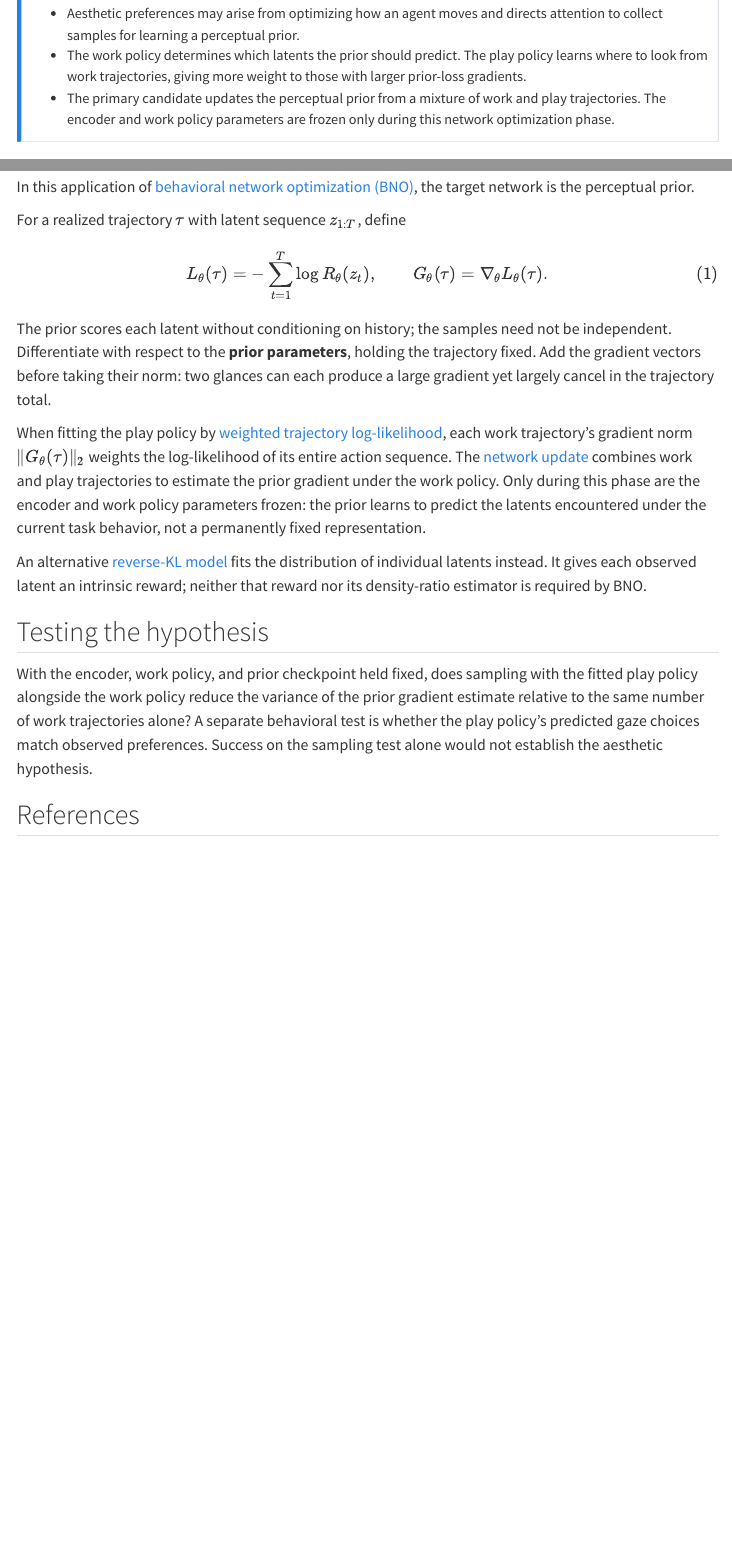
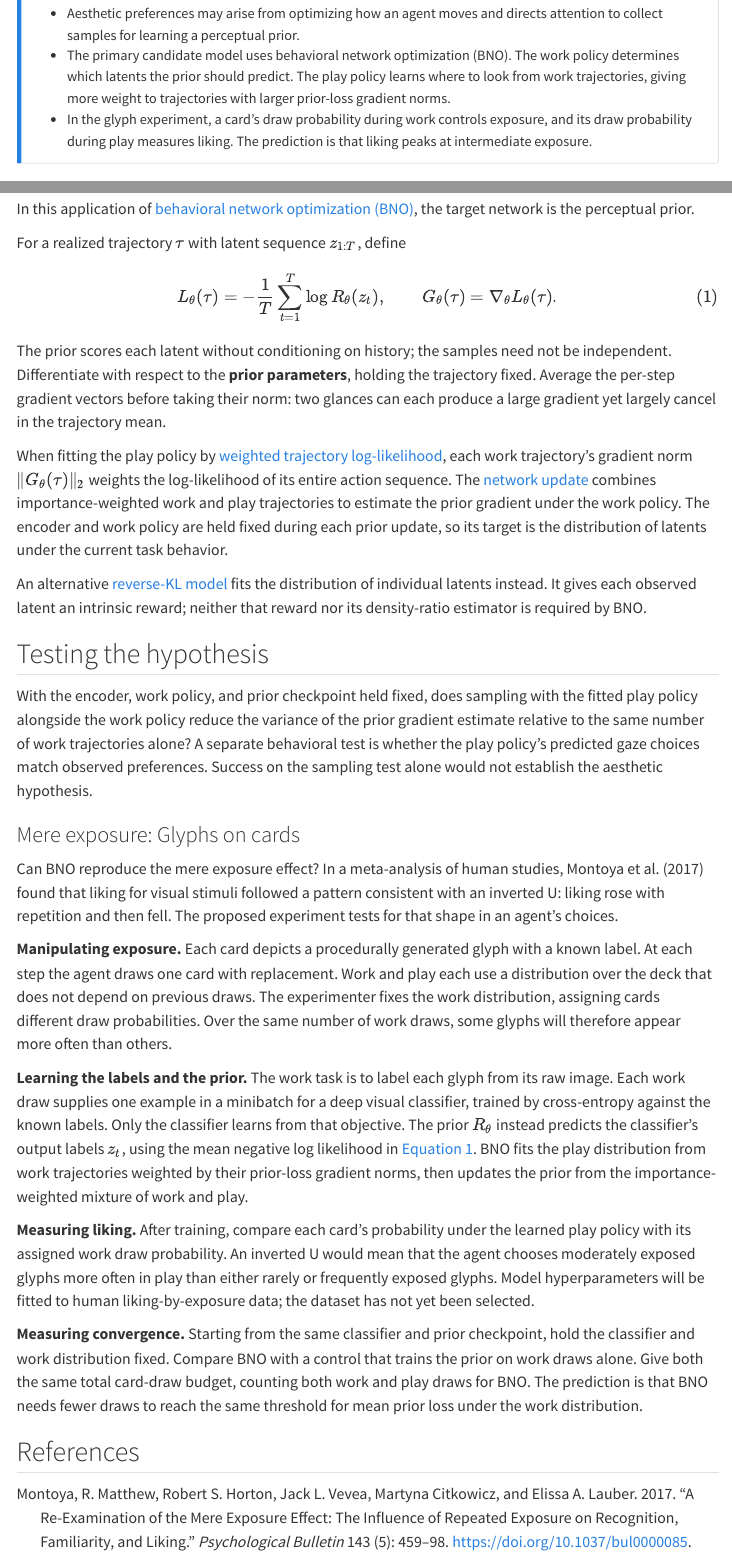
Before and after one commit to dgmulf/lab-wiki, a Quarto document (computational-aesthetics.qmd): the page in a window 1100 px wide, from 110 px down, and a second part further down, joined at a grey line. Rendered offline with R 4.5, knitr and Pandoc in place of Quarto, with nearby package versions; menus at the side of the page are left out.

Commit message:
Add the mere exposure glyph experiment

```diff
--- a/computational-aesthetics.qmd
+++ b/computational-aesthetics.qmd
@@ -7,12 +7,13 @@ description: >-
 ::: {#key-ideas .callout-note title="Key ideas"}
 - Aesthetic preferences may arise from optimizing how an agent moves and directs
   attention to collect samples for learning a perceptual prior.
-- The work policy determines which latents the prior should predict. The play
+- The primary candidate model uses behavioral network optimization (BNO). The
+  work policy determines which latents the prior should predict. The play
   policy learns where to look from work trajectories, giving more weight to
-  those with larger prior-loss gradients.
-- The primary candidate updates the perceptual prior from a mixture of work and
-  play trajectories. The encoder and work policy parameters are frozen only
-  during this network optimization phase.
+  trajectories with larger prior-loss gradient norms.
+- In the glyph experiment, a card’s draw probability during work controls
+  exposure, and its draw probability during play measures liking. The
+  prediction is that liking peaks at intermediate exposure.
 :::
 
 ## What counts as a preference?
@@ -47,23 +48,23 @@ perceptual prior.
 For a realized trajectory
 $\tau$ with latent sequence $z_{1:T}$, define
 $$
-L_\theta(\tau)=-\sum_{t=1}^T\log R_\theta(z_t),\qquad
+L_\theta(\tau)=-\frac{1}{T}\sum_{t=1}^T\log R_\theta(z_t),\qquad
 G_\theta(\tau)=\nabla_\theta L_\theta(\tau).
 $$ {#eq-trajectory-loss-gradient}
 The prior scores each latent without conditioning on history; the samples
 need not be independent. Differentiate with respect to the **prior parameters**,
-holding the trajectory fixed. Add the gradient vectors before taking their
+holding the trajectory fixed. Average the per-step gradient vectors before taking their
 norm: two glances can each produce a large gradient yet largely cancel in the
-trajectory total.
+trajectory mean.
 
 When fitting the play policy by [weighted trajectory log-likelihood],
 each work trajectory's gradient norm $\|G_\theta(\tau)\|_2$ weights the
 log-likelihood of its entire action sequence. The [network
 update](behavioral-network-optimization.qmd#eq-defensive-network-gradient)
-combines work and play trajectories to estimate the prior gradient under the
-work policy. Only during this phase are the encoder and work policy parameters
-frozen: the prior learns to predict the latents encountered under the current
-task behavior, not a permanently fixed representation.
+combines importance-weighted work and play trajectories to estimate the prior
+gradient under the work policy. The encoder and work policy are held fixed
+during each prior update, so its target is the distribution of latents under
+the current task behavior.
 
 [weighted trajectory log-likelihood]:
   behavioral-network-optimization.qmd#eq-weighted-trajectory-log-likelihood
@@ -82,6 +83,43 @@ A separate behavioral test is whether the play policy’s predicted gaze choices
 match observed preferences. Success on the sampling test alone would not
 establish the aesthetic hypothesis.
 
+### Mere exposure: Glyphs on cards
+
+Can BNO reproduce the mere exposure effect? In a meta-analysis of human
+studies, @montoya2017 found that liking for visual stimuli followed a pattern
+consistent with an inverted U: liking rose with repetition and then fell.
+The proposed experiment tests for that shape in an agent’s choices.
+
+**Manipulating exposure.** Each card depicts a procedurally generated glyph
+with a known label. At each step the agent draws one card with replacement.
+Work and play each use a distribution over the deck that does not depend on
+previous draws. The experimenter fixes the work distribution, assigning cards
+different draw probabilities. Over the same number of work draws, some glyphs
+will therefore appear more often than others.
+
+**Learning the labels and the prior.** The work task is to label each glyph
+from its raw image. Each work draw supplies one example in a minibatch for a
+deep visual classifier, trained by cross-entropy against the known labels.
+Only the classifier learns from that objective. The prior $R_\theta$ instead
+predicts the classifier’s output labels $z_t$, using the mean negative log
+likelihood in @eq-trajectory-loss-gradient. BNO fits the play distribution
+from work trajectories weighted by their prior-loss gradient norms, then
+updates the prior from the importance-weighted mixture of work and play.
+
+**Measuring liking.** After training, compare each card’s probability under
+the learned play policy with its assigned work draw probability. An inverted U
+would mean that the agent chooses moderately exposed glyphs more often in play
+than either rarely or frequently exposed glyphs. Model hyperparameters will
+be fitted to human liking-by-exposure data; the dataset has not yet been
+selected.
+
+**Measuring convergence.** Starting from the same classifier and prior
+checkpoint, hold the classifier and work distribution fixed. Compare BNO with
+a control that trains the prior on work draws alone. Give both the same total
+card-draw budget, counting both work and play draws for BNO. The prediction is
+that BNO needs fewer draws to reach the same threshold for mean prior loss
+under the work distribution.
+
 ## References
 
 ::: {#refs}
```
Also changed, not shown: references.bib (+11 -0 lines).
